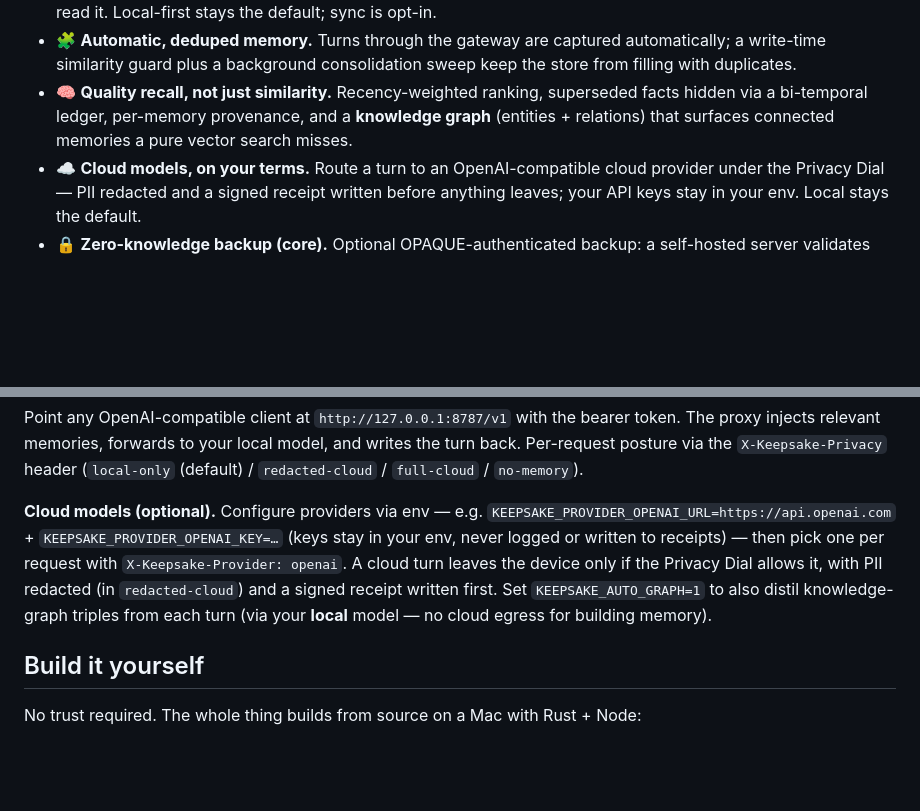
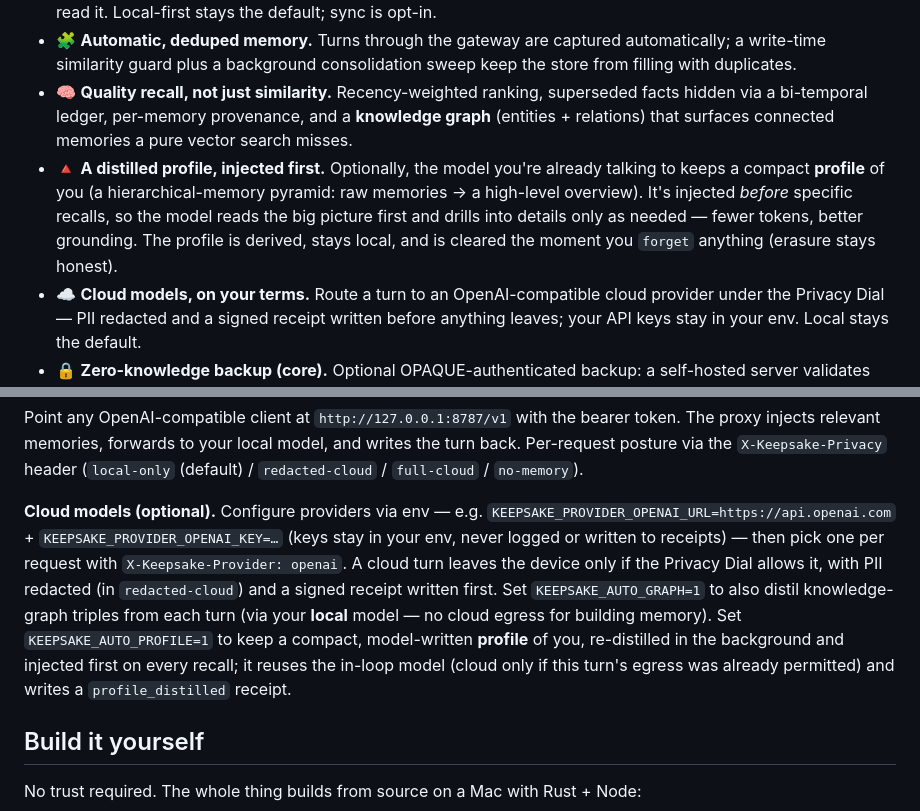
Before and after one commit to keepsake-hq/keepsake, a Markdown page: README.md, 2 parts joined by grey strips. GitHub-like rendering; blank space fills up the shorter version.

Commit message:
docs: document the distilled profile (hierarchical memory pyramid) + KEEPSAKE_AUTO_PROFILE

```diff
--- a/README.md
+++ b/README.md
@@ -39,6 +39,7 @@ Most "AI memory" lives on someone else's servers, tied to one vendor, readable b
 - 🔄 **Same memory on all your devices — privately.** Optional encrypted sync through a **blind relay** (host your own, or point at a shared one): it stores only ciphertext keyed to an *unguessable, write-token-protected* per-vault slot, so your devices converge on one memory and nobody — not even whoever runs the relay — can read it. Local-first stays the default; sync is opt-in.
 - 🧩 **Automatic, deduped memory.** Turns through the gateway are captured automatically; a write-time similarity guard plus a background consolidation sweep keep the store from filling with duplicates.
 - 🧠 **Quality recall, not just similarity.** Recency-weighted ranking, superseded facts hidden via a bi-temporal ledger, per-memory provenance, and a **knowledge graph** (entities + relations) that surfaces connected memories a pure vector search misses.
+- 🔺 **A distilled profile, injected first.** Optionally, the model you're already talking to keeps a compact **profile** of you (a hierarchical-memory pyramid: raw memories → a high-level overview). It's injected *before* specific recalls, so the model reads the big picture first and drills into details only as needed — fewer tokens, better grounding. The profile is derived, stays local, and is cleared the moment you `forget` anything (erasure stays honest).
 - ☁️ **Cloud models, on your terms.** Route a turn to an OpenAI-compatible cloud provider under the Privacy Dial — PII redacted and a signed receipt written before anything leaves; your API keys stay in your env. Local stays the default.
 - 🔒 **Zero-knowledge backup (core).** Optional OPAQUE-authenticated backup: a self-hosted server validates your password and stores an encrypted blob without ever seeing the password, seed, or plaintext.
 - 🔭 **Post-quantum ready.** Sharing and signatures use ML-DSA-65 and an X25519 + ML-KEM-768 hybrid.
@@ -93,7 +94,7 @@ KEEPSAKE_DB="$HOME/.keepsake/vault.db" \
 
 Point any OpenAI-compatible client at `http://127.0.0.1:8787/v1` with the bearer token. The proxy injects relevant memories, forwards to your local model, and writes the turn back. Per-request posture via the `X-Keepsake-Privacy` header (`local-only` (default) / `redacted-cloud` / `full-cloud` / `no-memory`).
 
-**Cloud models (optional).** Configure providers via env — e.g. `KEEPSAKE_PROVIDER_OPENAI_URL=https://api.openai.com` + `KEEPSAKE_PROVIDER_OPENAI_KEY=…` (keys stay in your env, never logged or written to receipts) — then pick one per request with `X-Keepsake-Provider: openai`. A cloud turn leaves the device only if the Privacy Dial allows it, with PII redacted (in `redacted-cloud`) and a signed receipt written first. Set `KEEPSAKE_AUTO_GRAPH=1` to also distil knowledge-graph triples from each turn (via your **local** model — no cloud egress for building memory).
+**Cloud models (optional).** Configure providers via env — e.g. `KEEPSAKE_PROVIDER_OPENAI_URL=https://api.openai.com` + `KEEPSAKE_PROVIDER_OPENAI_KEY=…` (keys stay in your env, never logged or written to receipts) — then pick one per request with `X-Keepsake-Provider: openai`. A cloud turn leaves the device only if the Privacy Dial allows it, with PII redacted (in `redacted-cloud`) and a signed receipt written first. Set `KEEPSAKE_AUTO_GRAPH=1` to also distil knowledge-graph triples from each turn (via your **local** model — no cloud egress for building memory). Set `KEEPSAKE_AUTO_PROFILE=1` to keep a compact, model-written **profile** of you, re-distilled in the background and injected first on every recall; it reuses the in-loop model (cloud only if this turn's egress was already permitted) and writes a `profile_distilled` receipt.
 
 ## Build it yourself
 
```
